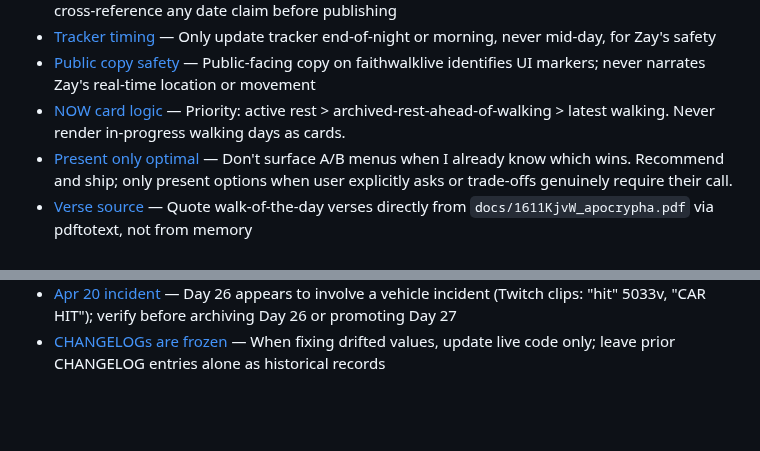
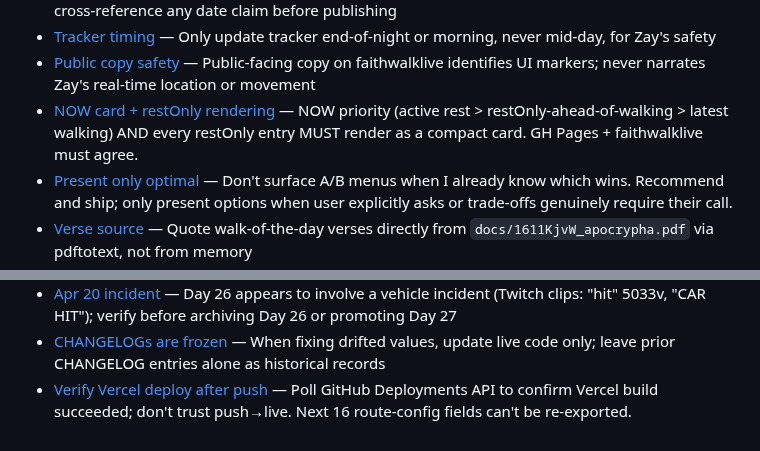
Before and after one commit to 12TribesofIsrael/AIconsultantforHmblzayy, a Markdown page: .claude/memory/MEMORY.md, 2 parts joined by grey strips. GitHub-like rendering; blank space fills up the shorter version.

```diff
--- a/.claude/memory/MEMORY.md
+++ b/.claude/memory/MEMORY.md
@@ -3,7 +3,7 @@
 - [Clip auto-lookup + date verify](feedback_clip_lookup_and_date_verify.md) — Query Twitch GQL clips endpoint to backfill missing clips and cross-reference any date claim before publishing
 - [Tracker timing](feedback_tracker_timing.md) — Only update tracker end-of-night or morning, never mid-day, for Zay's safety
 - [Public copy safety](feedback_public_copy_safety.md) — Public-facing copy on faithwalklive identifies UI markers; never narrates Zay's real-time location or movement
-- [NOW card logic](feedback_now_card_logic.md) — Priority: active rest > archived-rest-ahead-of-walking > latest walking. Never render in-progress walking days as cards.
+- [NOW card + restOnly rendering](feedback_now_card_logic.md) — NOW priority (active rest > restOnly-ahead-of-walking > latest walking) AND every restOnly entry MUST render as a compact card. GH Pages + faithwalklive must agree.
 - [Present only optimal](feedback_present_only_optimal.md) — Don't surface A/B menus when I already know which wins. Recommend and ship; only present options when user explicitly asks or trade-offs genuinely require their call.
 - [Verse source](feedback_verse_source.md) — Quote walk-of-the-day verses directly from `docs/1611KjvW_apocrypha.pdf` via pdftotext, not from memory
 - [Faith Walk Live launch](project_faithwalklive_launch.md) — faithwalklive.com live on Vercel Apr 17, AI Bible Gospels branding, checkpoint sync workflow
@@ -18,3 +18,4 @@
 - [Repo architecture](project_repo_architecture.md) — This repo is source of truth; siblings outbound-only; main has branch protection (no force-push, no delete) since Apr 21
 - [Apr 20 incident](project_apr20_incident.md) — Day 26 appears to involve a vehicle incident (Twitch clips: "hit" 5033v, "CAR HIT"); verify before archiving Day 26 or promoting Day 27
 - [CHANGELOGs are frozen](feedback_changelogs_are_frozen.md) — When fixing drifted values, update live code only; leave prior CHANGELOG entries alone as historical records
+- [Verify Vercel deploy after push](feedback_verify_vercel_deploy.md) — Poll GitHub Deployments API to confirm Vercel build succeeded; don't trust push→live. Next 16 route-config fields can't be re-exported.
```
Also changed, not shown: .claude/memory/feedback_now_card_logic.md (+24 -4 lines), .claude/memory/feedback_verify_vercel_deploy.md (added, +29 -0 lines).
